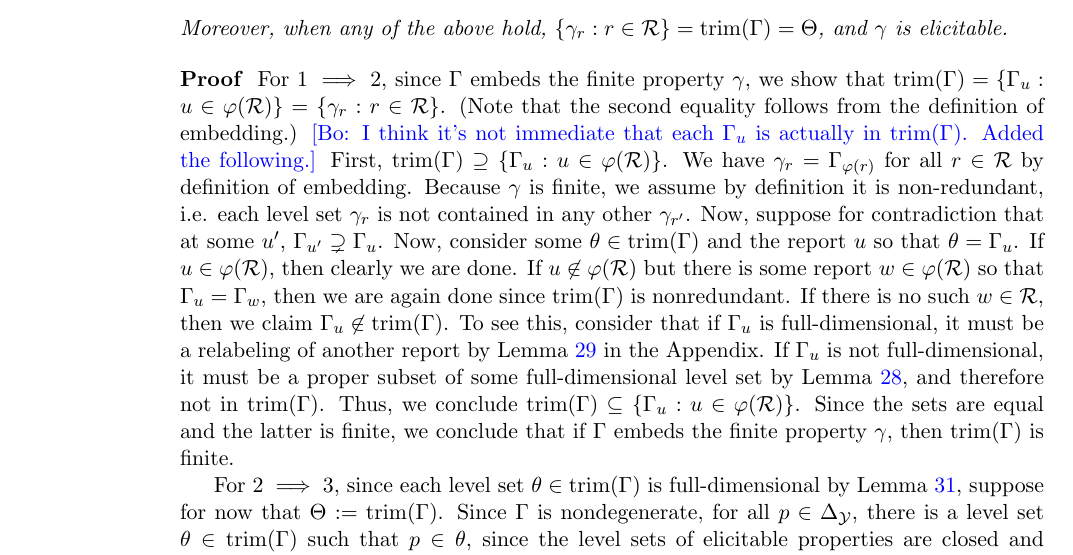
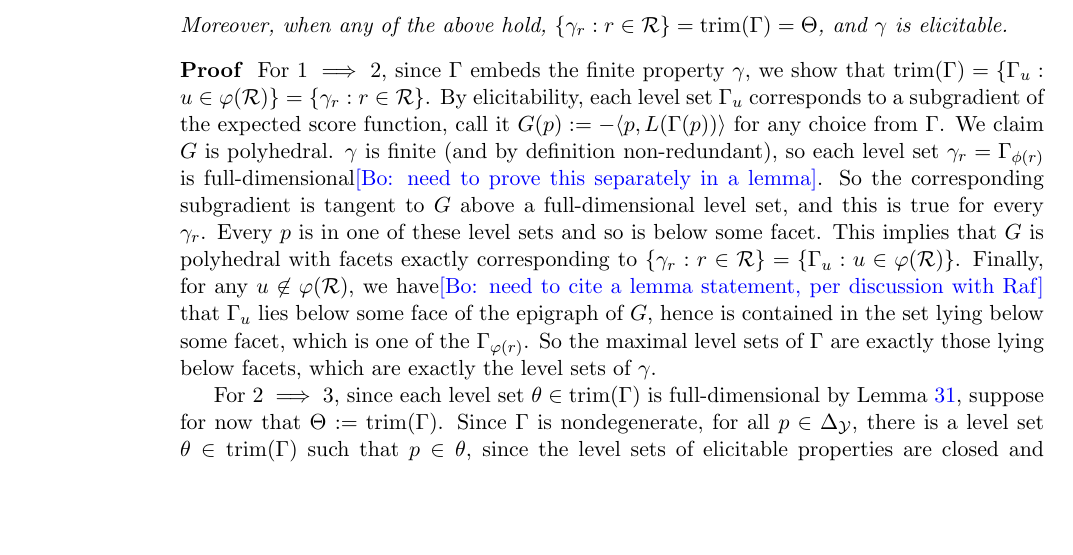
Before and after one commit to jfinocchiaro/cvx-fin, a LaTeX document (cvx-fin.tex): part of page 4 of 16, cut so that both start at the same text, the shorter picture padded with empty space. Compiled offline with pdfLaTeX.

Commit message:
Beginning of TFAE prop. bo@nyc

```diff
--- a/cvx-fin.tex
+++ b/cvx-fin.tex
@@ -226,22 +226,23 @@ $\eliccvx$ and $\elicpoly$; forward reference $\elicembed$
 \end{proposition}
 \begin{proof}
   For $1 \implies 2$, since $\Gamma$ embeds the finite property $\gamma$, we show that $\trim(\Gamma) = \{\Gamma_u : u \in \varphi(\R) \} = \{\gamma_r : r \in \R\}$.
-  (Note that the second equality follows from the definition of embedding.)
-  \bo{I think it's not immediate that each $\Gamma_u$ is actually in $\trim(\Gamma)$. Added the following.}
-  First, $\trim(\Gamma) \supseteq \{\Gamma_u : u \in \varphi(\R)\}$.
-  We have $\gamma_r = \Gamma_{\varphi(r)}$ for all $r \in \R$ by definition of embedding.
-  Because $\gamma$ is finite, we assume by definition it is non-redundant, i.e. each level set $\gamma_r$ is not contained in any other $\gamma_{r'}$.
-  Now, suppose for contradiction that at some $u'$, $\Gamma_{u'} \supsetneq \Gamma_u$.
-  %Clearly, $\trim(\Gamma) \supseteq \{\Gamma_u : u \in \varphi(\R)\}$ as we are simply restricting the number of level sets we are indexing over.
-  Now, consider some $\theta \in \trim(\Gamma)$ and the report $u$ so that $\theta = \Gamma_u$.
-  If $u \in \varphi(\R)$, then clearly we are done.
-  If $u \not\in \varphi(\R)$ but there is some report $w \in \varphi(\R)$ so that $\Gamma_u = \Gamma_w$, then we are again done since $\trim(\Gamma)$ is nonredundant.
-  If there is no such $w \in \R$, then we claim $\Gamma_u \not \in \trim(\Gamma)$.
-  To see this, consider that if $\Gamma_u$ is full-dimensional, it must be a relabeling of another report by Lemma~\ref{lem:unique-opt-on-inter} in the Appendix.
-  If $\Gamma_u$ is not full-dimensional, it must be a proper subset of some full-dimensional level set by Lemma~\ref{lem:trim-subsets-not-full-dimensional}, and therefore not in $\trim(\Gamma)$.
-%\jessiet{skimmed over this, but follows from the convexity of the scoring rule.  My thought for the paper is to put that proof in the appendix,and just have a footnote or side note here with a reference to the proof in the appendix.}
-  Thus, we conclude $\trim(\Gamma) \subseteq \{\Gamma_u : u \in \varphi(\R)\}$.
-  Since the sets are equal and the latter is finite, we conclude that if $\Gamma$ embeds the finite property $\gamma$, then $\trim(\Gamma)$ is finite.
+  By elicitability, each level set $\Gamma_u$ corresponds to a subgradient of the expected score function, call it $G(p) := -\langle p, L(\Gamma(p))\rangle$ for any choice from $\Gamma$.
+  We claim $G$ is polyhedral. $\gamma$ is finite (and by definition non-redundant), so each level set $\gamma_r = \Gamma_{\phi(r)}$ is full-dimensional\bo{need to prove this separately in a lemma}.
+  So the corresponding subgradient is tangent to $G$ above a full-dimensional level set, and this is true for every $\gamma_r$.
+  Every $p$ is in one of these level sets and so is below some facet.
+  This implies that $G$ is polyhedral with facets exactly corresponding to $\{\gamma_r : r \in \R\} = \{\Gamma_u : u \in \varphi(\R)\}$.
+  Finally, for any $u \not\in \varphi(\R)$, we have\bo{need to cite a lemma statement, per discussion with Raf} that $\Gamma_u$ lies below some face of the epigraph of $G$, hence is contained in the set lying below some facet, which is one of the $\Gamma_{\varphi(r)}$.
+  So the maximal level sets of $\Gamma$ are exactly those lying below facets, which are exactly the level sets of $\gamma$.
+%  Clearly, $\trim(\Gamma) \supseteq \{\Gamma_u : u \in \varphi(\R)\}$ as we are simply restricting the number of level sets we are indexing over.
+%  Now, consider some $\theta \in \trim(\Gamma)$ and the report $u$ so that $\theta = \Gamma_u$.
+%  If $u \in \varphi(\R)$, then clearly we are done.
+%  If $u \not\in \varphi(\R)$ but there is some report $w \in \varphi(\R)$ so that $\Gamma_u = \Gamma_w$, then we are again done since $\trim(\Gamma)$ is nonredundant.
+%  If there is no such $w \in \R$, then we claim $\Gamma_u \not \in \trim(\Gamma)$.
+%  To see this, consider that if $\Gamma_u$ is full-dimensional, it must be a relabeling of another report by Lemma~\ref{lem:unique-opt-on-inter} in the Appendix.
+%  If $\Gamma_u$ is not full-dimensional, it must be a proper subset of some full-dimensional level set by Lemma~\ref{lem:trim-subsets-not-full-dimensional}, and therefore not in $\trim(\Gamma)$.
+%%\jessiet{skimmed over this, but follows from the convexity of the scoring rule.  My thought for the paper is to put that proof in the appendix,and just have a footnote or side note here with a reference to the proof in the appendix.}
+%  Thus, we conclude $\trim(\Gamma) \subseteq \{\Gamma_u : u \in \varphi(\R)\}$.
+%  Since the sets are equal and the latter is finite, we conclude that if $\Gamma$ embeds the finite property $\gamma$, then $\trim(\Gamma)$ is finite.
 
   For $2 \implies 3$, since each level set $\theta \in \trim(\Gamma)$ is full-dimensional by Lemma~\ref{lem:trim-full-dim}, suppose for now that $\Theta := \trim(\Gamma)$.
   %As $\Gamma$ is nondegenerate, for every $p \in \simplex$, there must be some report $u$ corresponding to the level set such that $p \in \Gamma_u$.
```
